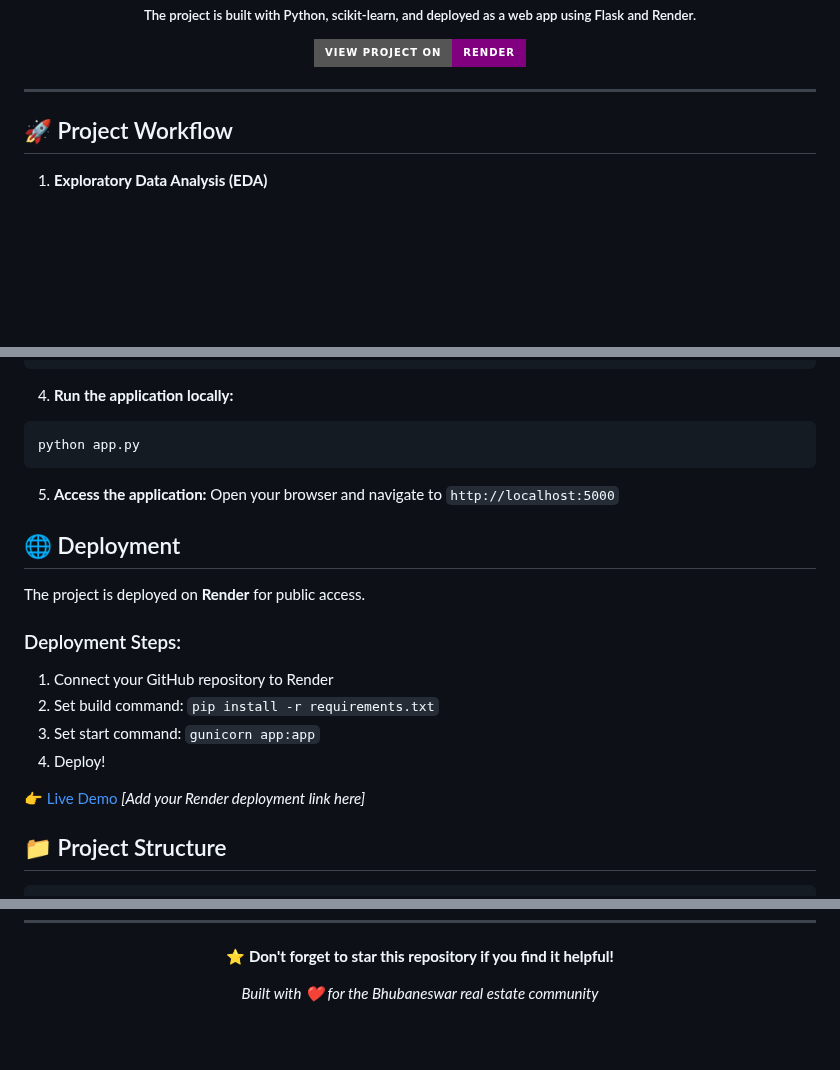
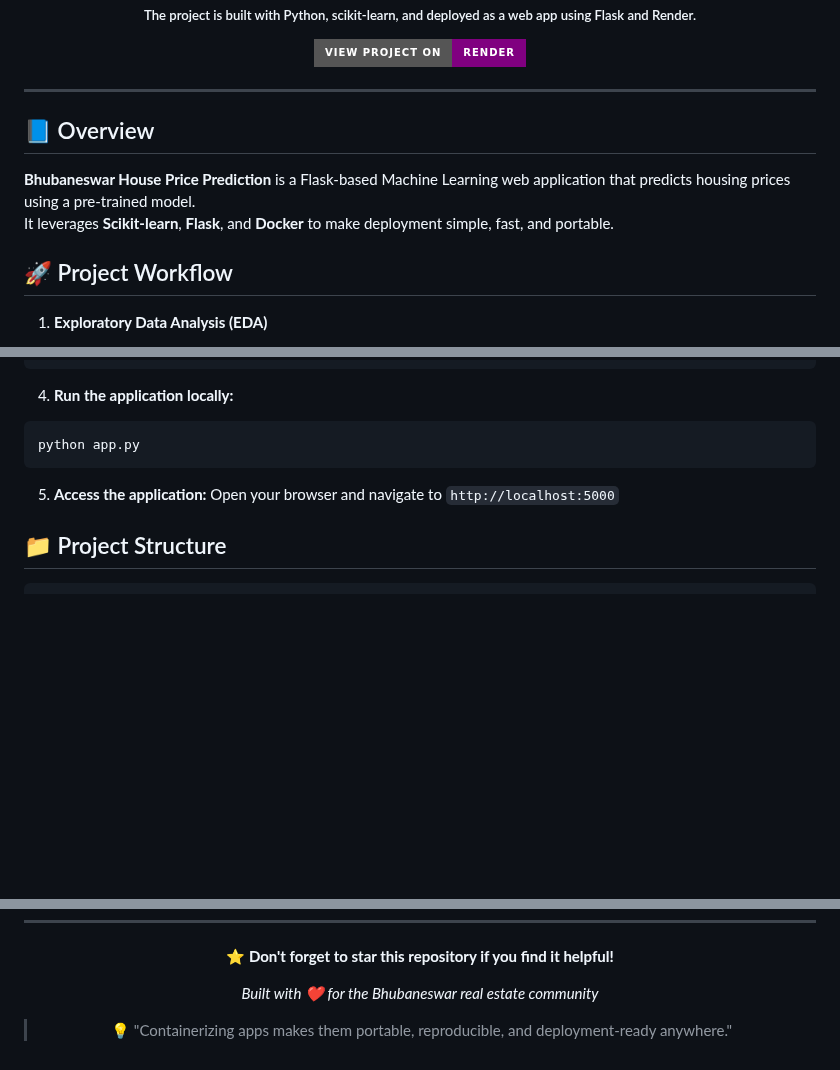
Before and after one commit to Jagan515/bhubaneswar-house-pricing, a Markdown page: README.md, 3 parts joined by grey strips. Rendered like a GitHub page; badges without logos; blank space fills up the shorter version.

````diff
--- a/README.md
+++ b/README.md
@@ -17,6 +18,11 @@
 </p>
 
 <hr>
+
+## 📘 Overview
+
+**Bhubaneswar House Price Prediction** is a Flask-based Machine Learning web application that predicts housing prices using a pre-trained model.
+It leverages **Scikit-learn**, **Flask**, and **Docker** to make deployment simple, fast, and portable.
 
 ## 🚀 Project Workflow
 
@@ -134,18 +212,6 @@ python app.py
 5. **Access the application:**
 Open your browser and navigate to `http://localhost:5000`
 
-## 🌐 Deployment
-
-The project is deployed on **Render** for public access.
-
-### Deployment Steps:
-1. Connect your GitHub repository to Render
-2. Set build command: `pip install -r requirements.txt`
-3. Set start command: `gunicorn app:app`
-4. Deploy!
-
-👉 [Live Demo](#) *[Add your Render deployment link here]*
-
 ## 📁 Project Structure
 
 ```
@@ -198,4 +264,6 @@ This project is licensed under the MIT License - see the [LICENSE.md](LICENSE.md
 
 *Built with ❤️ for the Bhubaneswar real estate community*
 
+> 💡 "Containerizing apps makes them portable, reproducible, and deployment-ready anywhere."
+
 </div>
````
Also changed, not shown: other parts of README.md (+82 -9 lines).
